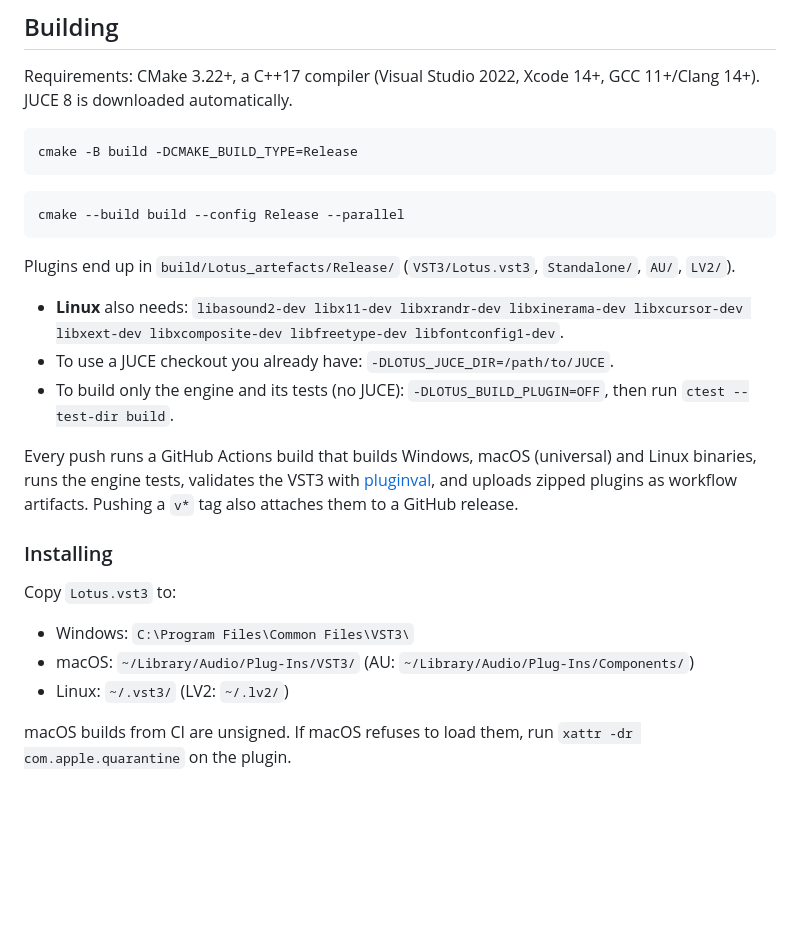
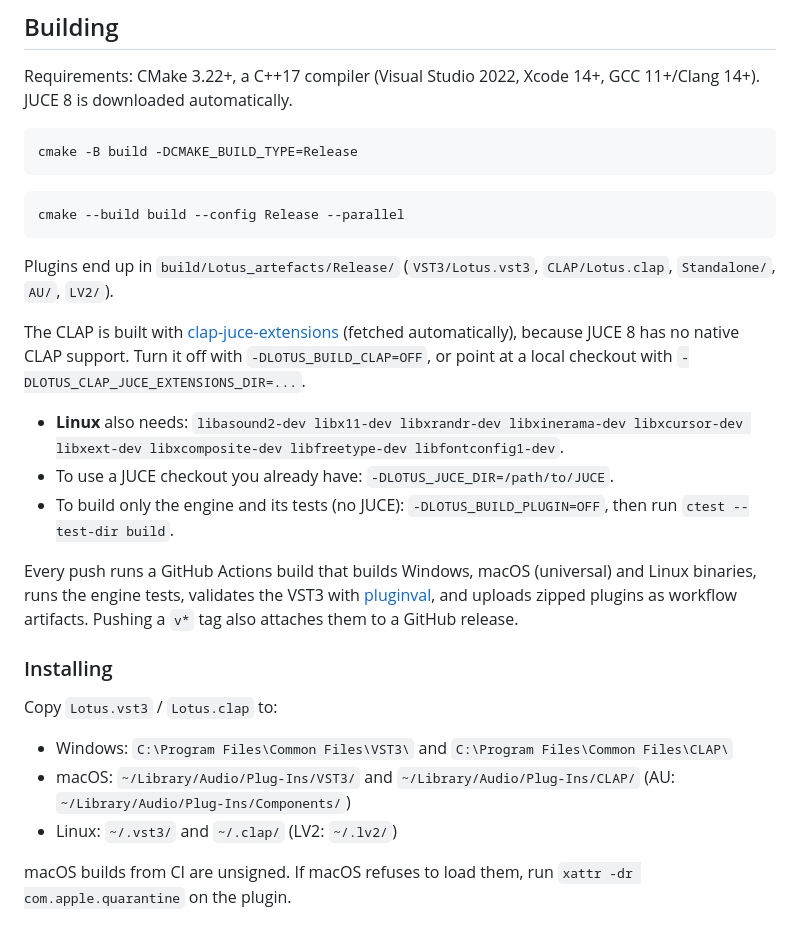
Before and after one commit to index573/Lotus, a Markdown page: README.md, the part around one of its changes. Rendered like a GitHub page; blank space fills up the shorter version.

````diff
--- a/README.md
+++ b/README.md
@@ -60,7 +84,9 @@ cmake -B build -DCMAKE_BUILD_TYPE=Release
 cmake --build build --config Release --parallel
 ```
 
-Plugins end up in `build/Lotus_artefacts/Release/` (`VST3/Lotus.vst3`, `Standalone/`, `AU/`, `LV2/`).
+Plugins end up in `build/Lotus_artefacts/Release/` (`VST3/Lotus.vst3`, `CLAP/Lotus.clap`, `Standalone/`, `AU/`, `LV2/`).
+
+The CLAP is built with [clap-juce-extensions](https://github.com/free-audio/clap-juce-extensions) (fetched automatically), because JUCE 8 has no native CLAP support. Turn it off with `-DLOTUS_BUILD_CLAP=OFF`, or point at a local checkout with `-DLOTUS_CLAP_JUCE_EXTENSIONS_DIR=...`.
 
 - **Linux** also needs: `libasound2-dev libx11-dev libxrandr-dev libxinerama-dev libxcursor-dev libxext-dev libxcomposite-dev libfreetype-dev libfontconfig1-dev`.
 - To use a JUCE checkout you already have: `-DLOTUS_JUCE_DIR=/path/to/JUCE`.
@@ -70,11 +96,11 @@ Every push runs a GitHub Actions build that builds Windows, macOS (universal) an
 
 ### Installing
 
-Copy `Lotus.vst3` to:
+Copy `Lotus.vst3` / `Lotus.clap` to:
 
-- Windows: `C:\Program Files\Common Files\VST3\`
-- macOS: `~/Library/Audio/Plug-Ins/VST3/` (AU: `~/Library/Audio/Plug-Ins/Components/`)
-- Linux: `~/.vst3/` (LV2: `~/.lv2/`)
+- Windows: `C:\Program Files\Common Files\VST3\` and `C:\Program Files\Common Files\CLAP\`
+- macOS: `~/Library/Audio/Plug-Ins/VST3/` and `~/Library/Audio/Plug-Ins/CLAP/` (AU: `~/Library/Audio/Plug-Ins/Components/`)
+- Linux: `~/.vst3/` and `~/.clap/` (LV2: `~/.lv2/`)
 
 macOS builds from CI are unsigned. If macOS refuses to load them, run `xattr -dr com.apple.quarantine` on the plugin.
 
````
Also changed, not shown: other parts of README.md (+25 -1 lines), THIRD_PARTY_NOTICES.md (+9 -1 lines), docs/effects.png (added), docs/screenshot.png, 14 other files.
